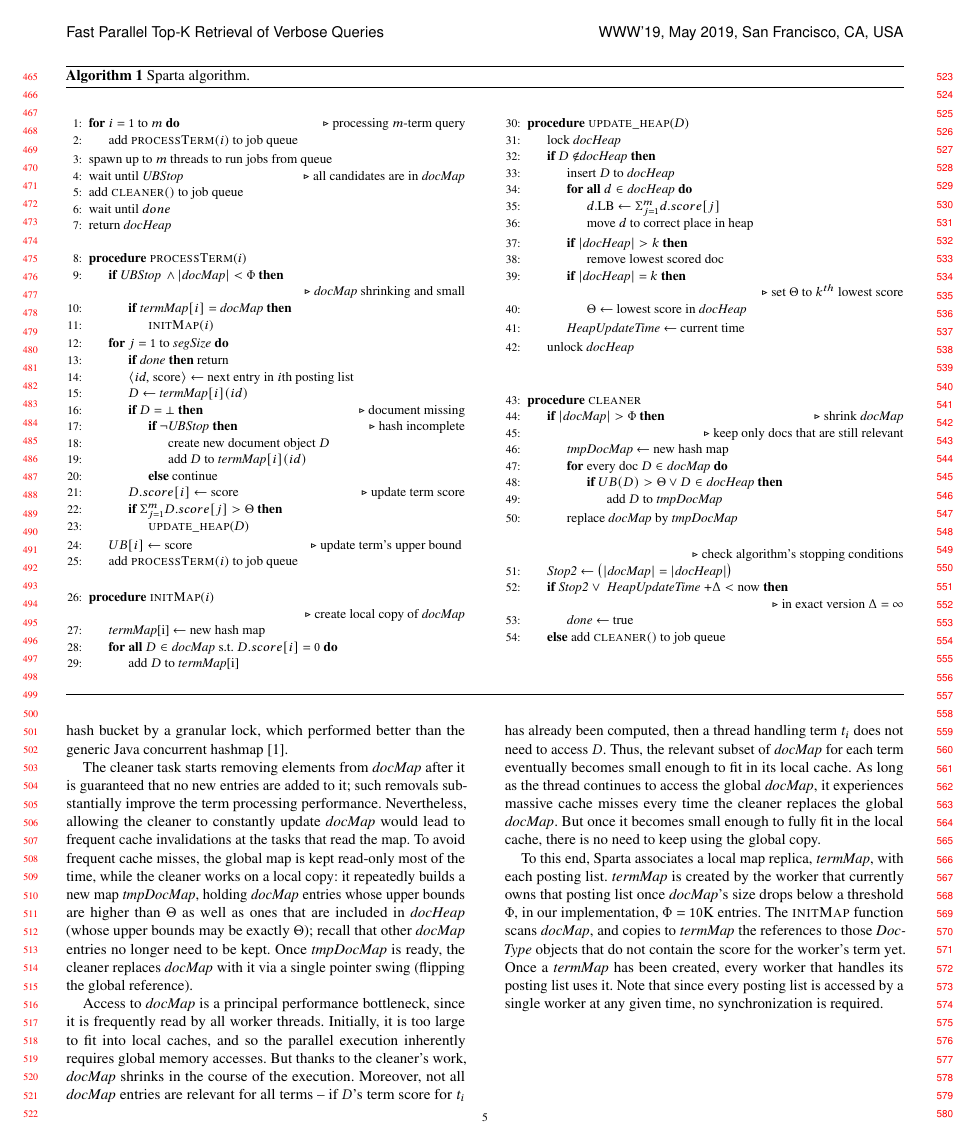
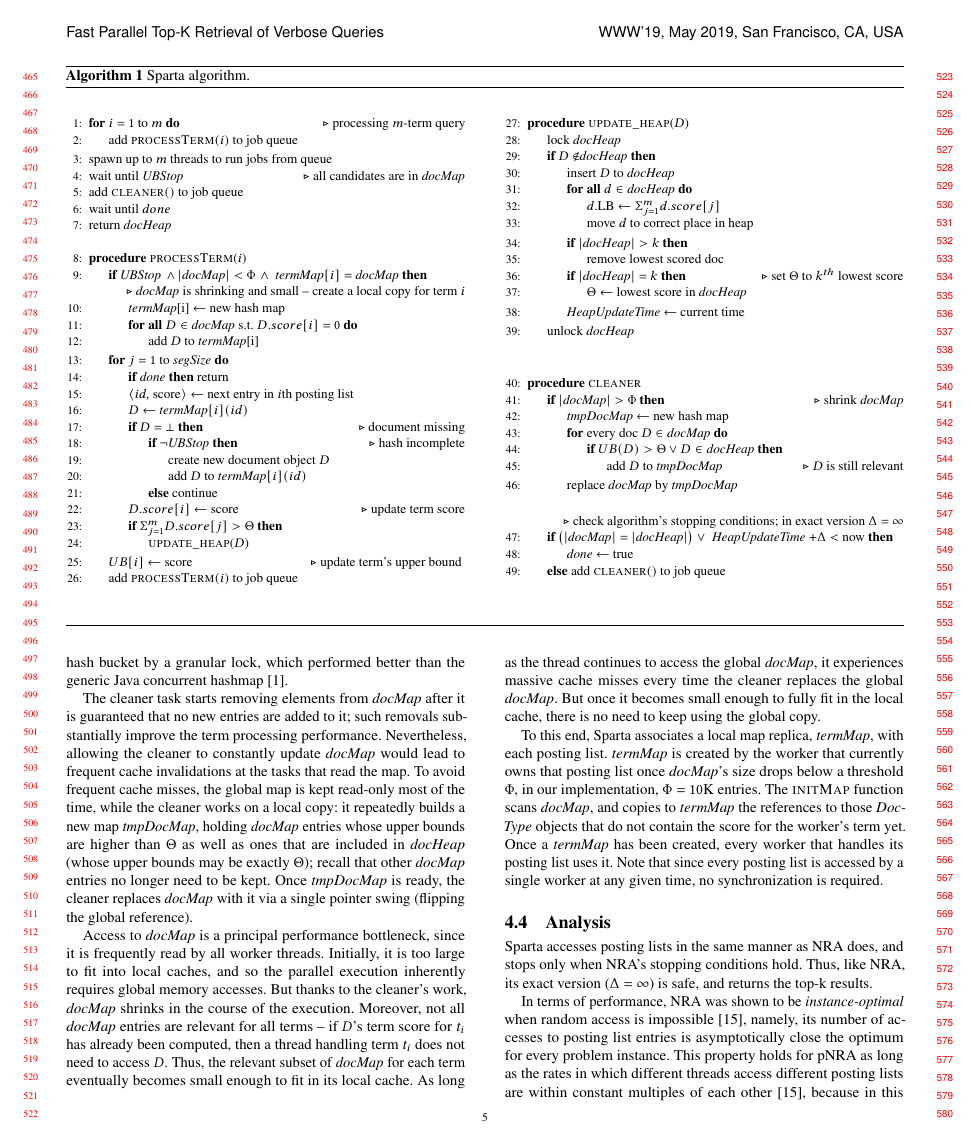
Before and after one commit to iditkeidar/sparta, a LaTeX paper (WWW19/sparta.tex, which reads WWW19/pseudo-parallel.tex): page 5 of 11. Compiled offline with pdfLaTeX.

Commit message:
formatting in Section 4

```diff
--- a/WWW19/pseudo-parallel.tex
+++ b/WWW19/pseudo-parallel.tex
@@ -31,11 +31,15 @@
   % 	\Comment update term's upper bound \label{l:seq-update-ub}
 %\EndIf
 %\Statex
-	\If{\RAStop\, $\wedge\, |\DMap | < \Phi$} %\, \wedge\ \ \ \
-		\Statex \Comment \DMap\  shrinking and small
-		\If{$\TMap[i]=\DMap$}  \label{l:hash-start}
-			\State {\sc initMap($i$)}
-	  	\EndIf
+	\If{\RAStop\, $\wedge\, |\DMap | < \Phi \, \wedge\  \TMap[i]=\DMap$} \label{l:hash-start}
+%		\Statex \Comment \DMap\  shrinking and small
+%		\If{$\TMap[i]=\DMap$}
+			\Statex \Comment  \DMap\  is shrinking and small -- create a local copy for term $i$
+			\State \TMap[i] $\leftarrow$ new hash map
+    			\ForAll{$D \in$ \DMap\ s.t. $D.score[i] = 0$}
+            			\State add $D$ to \TMap[i] \label{l:hash-chash}
+            		\EndFor
+%	  	\EndIf
 	\EndIf \label{l:hash-end}
 %    \Statex
 	\For{$j=1$ to \emph{segSize}}
@@ -62,14 +66,10 @@
 
 \Statex
 
-\Procedure{initMap}{$i$}
-\Statex
-	\Comment create local copy of \DMap\ %for evaluating term $i$
-        			\State \TMap[i] $\leftarrow$ new hash map
-    			\ForAll{$D \in$ \DMap\ s.t. $D.score[i] = 0$}
-            			\State add $D$ to \TMap[i] \label{l:hash-chash}
-            		\EndFor
-\EndProcedure
+%\Procedure{initMap}{$i$}
+%	\Comment create local copy of \DMap\ %for evaluating term $i$
+
+%\EndProcedure
 %\Statex
 \Procedure{update\_heap}{$D$}
 \State lock \DHeap \label{l:lock-heap}
@@ -98,21 +98,19 @@
 %\While{\DMap\ has more than $k$ entries}
 \If{$|\DMap | > \Phi $}
  \Comment shrink \DMap
- \State \Comment keep only docs that are still relevant
+% \State \Comment keep only docs that are still relevant
 \State \LDMap\ $\leftarrow$ new hash map \label{l:clean-local-copy}
 %a local copy of \DMap
 \For{every doc $D$ $\in$ \DMap}
 \If{$UB(D) > \Theta \vee D \in$ \DHeap}
-	\State add   $D$ to \LDMap
+	\State add   $D$ to \LDMap \Comment $D$ is still relevant
 \EndIf
 \EndFor
 \State replace \DMap\ by \LDMap \label{l:clean-replace}
 \EndIf
 \Statex
-\Statex \Comment check algorithm's stopping conditions
-\State \emph{Stop2} $\leftarrow \big( |\DMap| = |\DHeap| \big)$ \label{l:clean-stop-cond}
-\If{\emph{Stop2} $\vee\ $ \emph{HeapUpdateTime} $ + \Delta < $ now}
-\Statex  \Comment in exact version $\Delta=\infty$
+\Statex \Comment check algorithm's stopping conditions; in exact version $\Delta=\infty$
+\If{$ \big( |\DMap| = |\DHeap| \big)\; \vee\ $ \emph{HeapUpdateTime} $ + \Delta < $ now}
 \State \emph{done} $\leftarrow$ true
 \Else\ add {\sc cleaner()} to job queue
 \EndIf
```
Also changed, not shown: WWW19/algorithm.tex (+9 -11 lines), WWW19/pseudo-parallel.tex (2 more changed lines).
